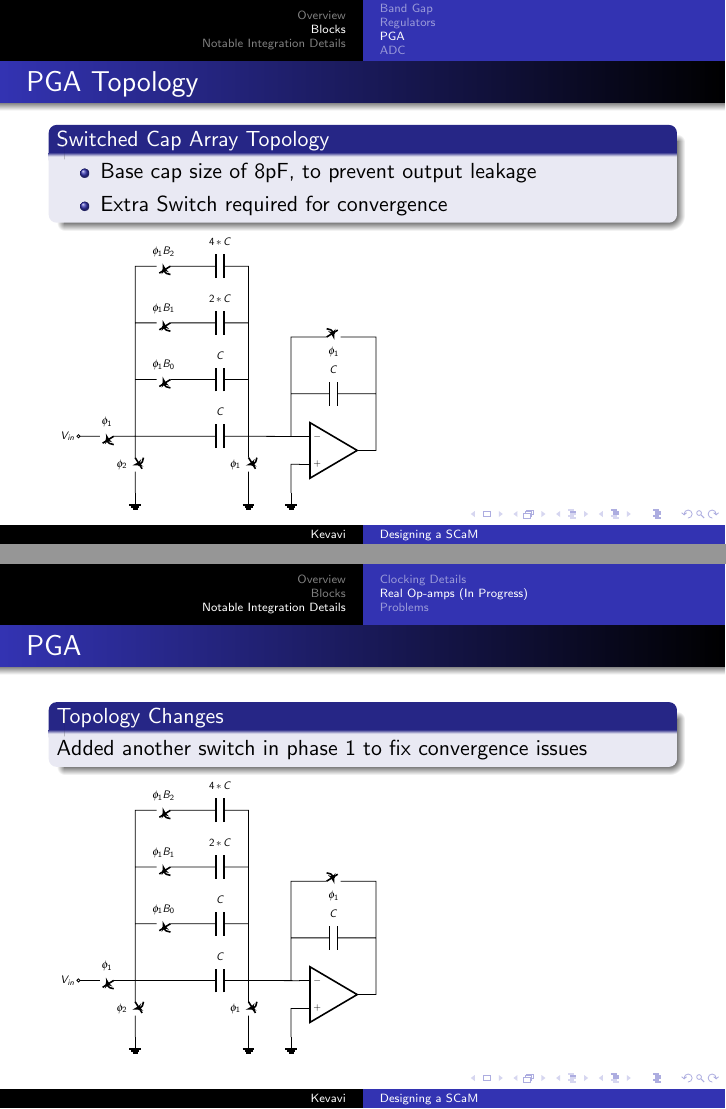
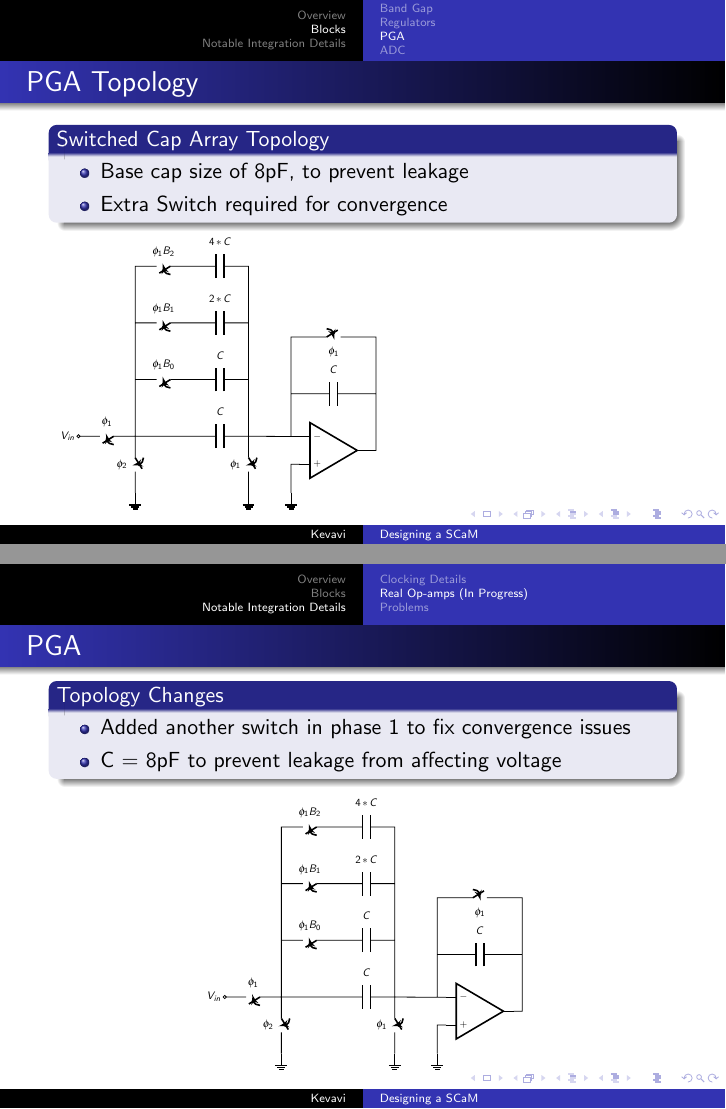
Before and after one commit to aviralpandey/SCaM, LaTeX slides (presentation-3.tex): pages 21 and 33 of 39, joined at a grey line. Compiled offline with pdfLaTeX.

Commit message:
even more stuff

```diff
--- a/presentation-3.tex
+++ b/presentation-3.tex
@@ -231,7 +231,7 @@
 \begin{frame}{PGA Topology}
 \begin{block}{Switched Cap Array Topology}
 \begin{itemize}
-\item Base cap size of 8pF, to prevent output leakage
+\item Base cap size of 8pF, to prevent leakage
 \item Extra Switch required for convergence
 \end{itemize}
 \end{block}
@@ -343,9 +343,14 @@
 %
 \begin{frame}{PGA}
 \begin{block}{Topology Changes}
-Added another switch in phase 1 to fix convergence issues
+\begin{itemize}
+\item Added another switch in phase 1 to fix convergence issues
+\item C = 8pF to prevent leakage from affecting voltage
+\end{itemize}
 \end{block}
-\input{circuits/PGA_circuit.tex}
+\begin{center}
+    \input{circuits/PGA_circuit.tex}
+\end{center}
 \end{frame}
 %
 \begin{frame}{PGA - cont}
```
